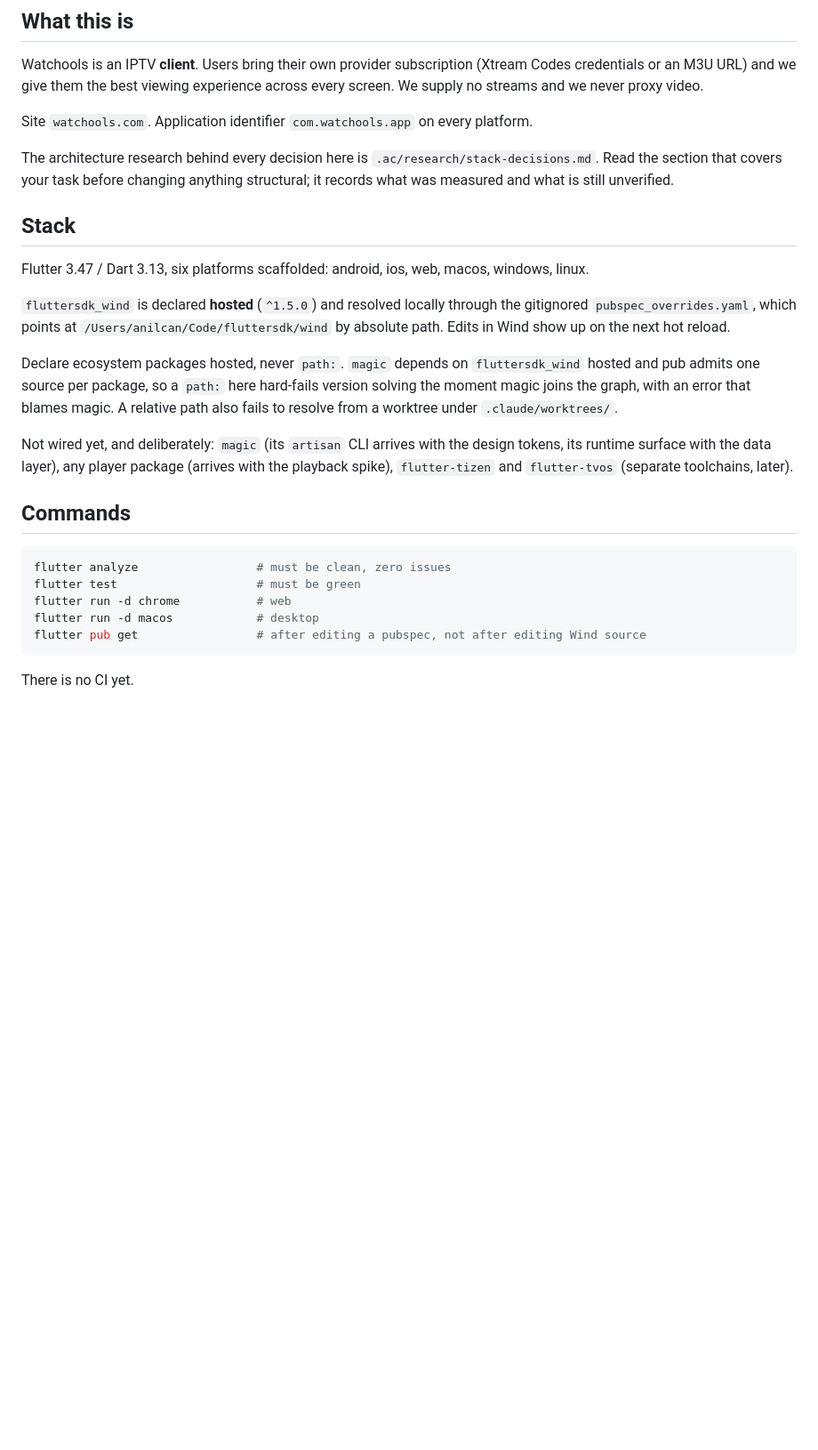
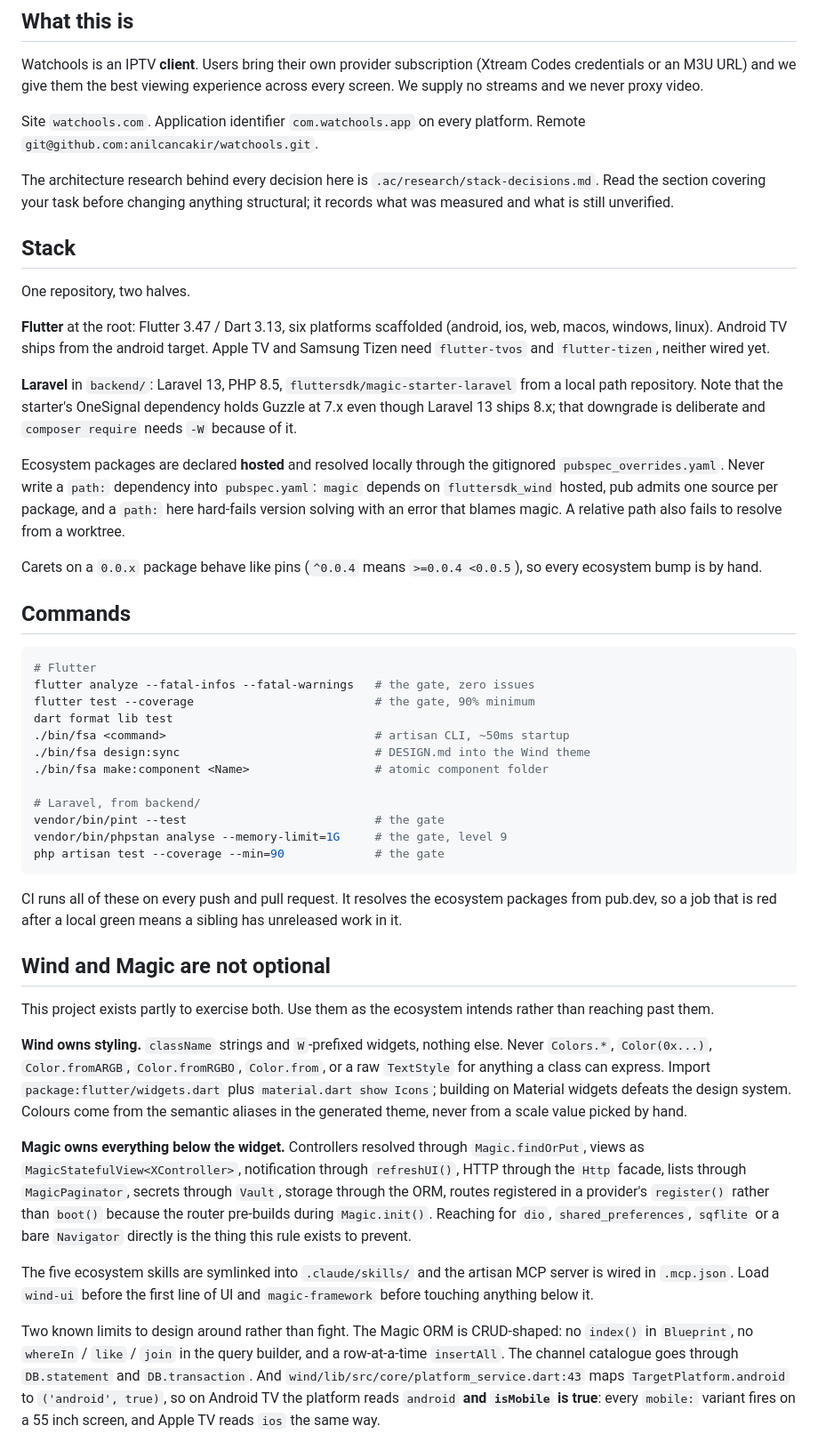
Before and after one commit to anilcancakir/watchools, a Markdown page: CLAUDE.md, the part around one of its changes. Shown at 89% size. Rendered like a GitHub page; blank space fills up the shorter version.

````diff
--- a/CLAUDE.md
+++ b/CLAUDE.md
@@ -7,28 +7,50 @@ This file provides guidance to Claude Code (claude.ai/code) when working with co
 
 Watchools is an IPTV **client**. Users bring their own provider subscription (Xtream Codes credentials or an M3U URL) and we give them the best viewing experience across every screen. We supply no streams and we never proxy video.
 
-Site `watchools.com`. Application identifier `com.watchools.app` on every platform.
+Site `watchools.com`. Application identifier `com.watchools.app` on every platform. Remote `git@github.com:anilcancakir/watchools.git`.
 
-The architecture research behind every decision here is `.ac/research/stack-decisions.md`. Read the section that covers your task before changing anything structural; it records what was measured and what is still unverified.
+The architecture research behind every decision here is `.ac/research/stack-decisions.md`. Read the section covering your task before changing anything structural; it records what was measured and what is still unverified.
 
 ## Stack
 
-Flutter 3.47 / Dart 3.13, six platforms scaffolded: android, ios, web, macos, windows, linux.
+One repository, two halves.
 
-`fluttersdk_wind` is declared **hosted** (`^1.5.0`) and resolved locally through the gitignored `pubspec_overrides.yaml`, which points at `/Users/anilcan/Code/fluttersdk/wind` by absolute path. Edits in Wind show up on the next hot reload.
+**Flutter** at the root: Flutter 3.47 / Dart 3.13, six platforms scaffolded (android, ios, web, macos, windows, linux). Android TV ships from the android target. Apple TV and Samsung Tizen need `flutter-tvos` and `flutter-tizen`, neither wired yet.
 
-Declare ecosystem packages hosted, never `path:`. `magic` depends on `fluttersdk_wind` hosted and pub admits one source per package, so a `path:` here hard-fails version solving the moment magic joins the graph, with an error that blames magic. A relative path also fails to resolve from a worktree under `.claude/worktrees/`.
+**Laravel** in `backend/`: Laravel 13, PHP 8.5, `fluttersdk/magic-starter-laravel` from a local path repository. Note that the starter's OneSignal dependency holds Guzzle at 7.x even though Laravel 13 ships 8.x; that downgrade is deliberate and `composer require` needs `-W` because of it.
 
-Not wired yet, and deliberately: `magic` (its `artisan` CLI arrives with the design tokens, its runtime surface with the data layer), any player package (arrives with the playback spike), `flutter-tizen` and `flutter-tvos` (separate toolchains, later).
+Ecosystem packages are declared **hosted** and resolved locally through the gitignored `pubspec_overrides.yaml`. Never write a `path:` dependency into `pubspec.yaml`: `magic` depends on `fluttersdk_wind` hosted, pub admits one source per package, and a `path:` here hard-fails version solving with an error that blames magic. A relative path also fails to resolve from a worktree.
+
+Carets on a `0.0.x` package behave like pins (`^0.0.4` means `>=0.0.4 <0.0.5`), so every ecosystem bump is by hand.
 
 ## Commands
 
 ```bash
-flutter analyze                 # must be clean, zero issues
-flutter test                    # must be green
-flutter run -d chrome           # web
-flutter run -d macos            # desktop
-flutter pub get                 # after editing a pubspec, not after editing Wind source
+# Flutter
+flutter analyze --fatal-infos --fatal-warnings   # the gate, zero issues
+flutter test --coverage                          # the gate, 90% minimum
+dart format lib test
+./bin/fsa <command>                              # artisan CLI, ~50ms startup
+./bin/fsa design:sync                            # DESIGN.md into the Wind theme
+./bin/fsa make:component <Name>                  # atomic component folder
+
+# Laravel, from backend/
+vendor/bin/pint --test                           # the gate
+vendor/bin/phpstan analyse --memory-limit=1G     # the gate, level 9
+php artisan test --coverage --min=90             # the gate
 ```
 
-There is no CI yet.
+CI runs all of these on every push and pull request. It resolves the ecosystem packages from pub.dev, so a job that is red after a local green means a sibling has unreleased work in it.
+
+## Wind and Magic are not optional
+
+This project exists partly to exercise both. Use them as the ecosystem intends rather than reaching past them.
+
+**Wind owns styling.** `className` strings and `W`-prefixed widgets, nothing else. Never `Colors.*`, `Color(0x...)`, `Color.fromARGB`, `Color.fromRGBO`, `Color.from`, or a raw `TextStyle` for anything a class can express. Import `package:flutter/widgets.dart` plus `material.dart show Icons`; building on Material widgets defeats the design system. Colours come from the semantic aliases in the generated theme, never from a scale value picked by hand.
+
+**Magic owns everything below the widget.** Controllers resolved through `Magic.findOrPut`, views as `MagicStatefulView<XController>`, notification through `refreshUI()`, HTTP through the `Http` facade, lists through `MagicPaginator`, secrets through `Vault`, storage through the ORM, routes registered in a provider's `register()` rather than `boot()` because the router pre-builds during `Magic.init()`. Reaching for `dio`, `shared_preferences`, `sqflite` or a bare `Navigator` directly is the thing this rule exists to prevent.
+
+The five ecosystem skills are symlinked into `.claude/skills/` and the artisan MCP server is wired in `.mcp.json`. Load `wind-ui` before the first line of UI and `magic-framework` before touching anything below it.
+
+Two known limits to design around rather than fight. The Magic ORM is CRUD-shaped: no `index()` in `Blueprint`, no `whereIn` / `like` / `join` in the query builder, and a row-at-a-time `insertAll`. The channel catalogue goes through `DB.statement` and `DB.transaction`. And `wind/lib/src/core/platform_service.dart:43` maps `TargetPlatform.android` to `('android', true)`, so on Android TV the platform reads `android` **and `isMobile` is true**: every `mobile:` variant fires on a 55 inch screen, and Apple TV reads `ios` the same way.
+
````
Also changed, not shown: other parts of CLAUDE.md (+23 -22 lines), .claude/rules/workflow.md (added, +39 -0 lines).
